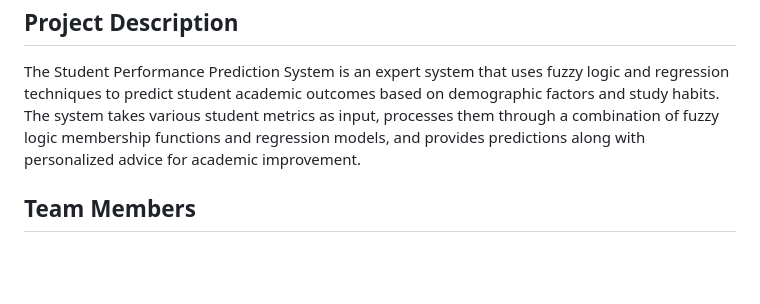
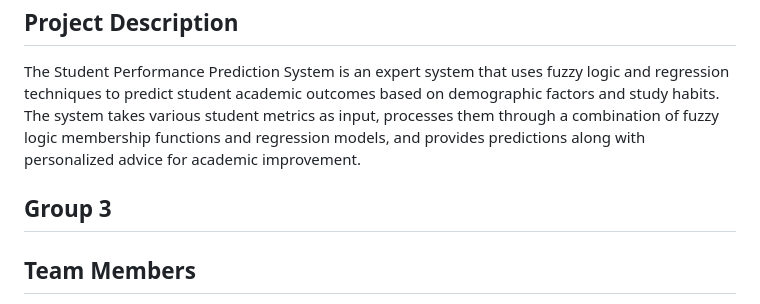
Before and after one commit to imosudi/Student-Performance-Prediction-System, a Markdown page: README.md, the part around the change. GitHub-like rendering; blank space fills up the shorter version.

Commit message:
added group number

```diff
--- a/README.md
+++ b/README.md
@@ -4,6 +4,7 @@
 
 The Student Performance Prediction System is an expert system that uses fuzzy logic and regression techniques to predict student academic outcomes based on demographic factors and study habits. The system takes various student metrics as input, processes them through a combination of fuzzy logic membership functions and regression models, and provides predictions along with personalized advice for academic improvement.
 
+## Group 3
 ## Team Members
 
 - Izuafa Abdulrafiu Braimah (VUG/SEN/22/7708) - Data Modeling & Testing
```
